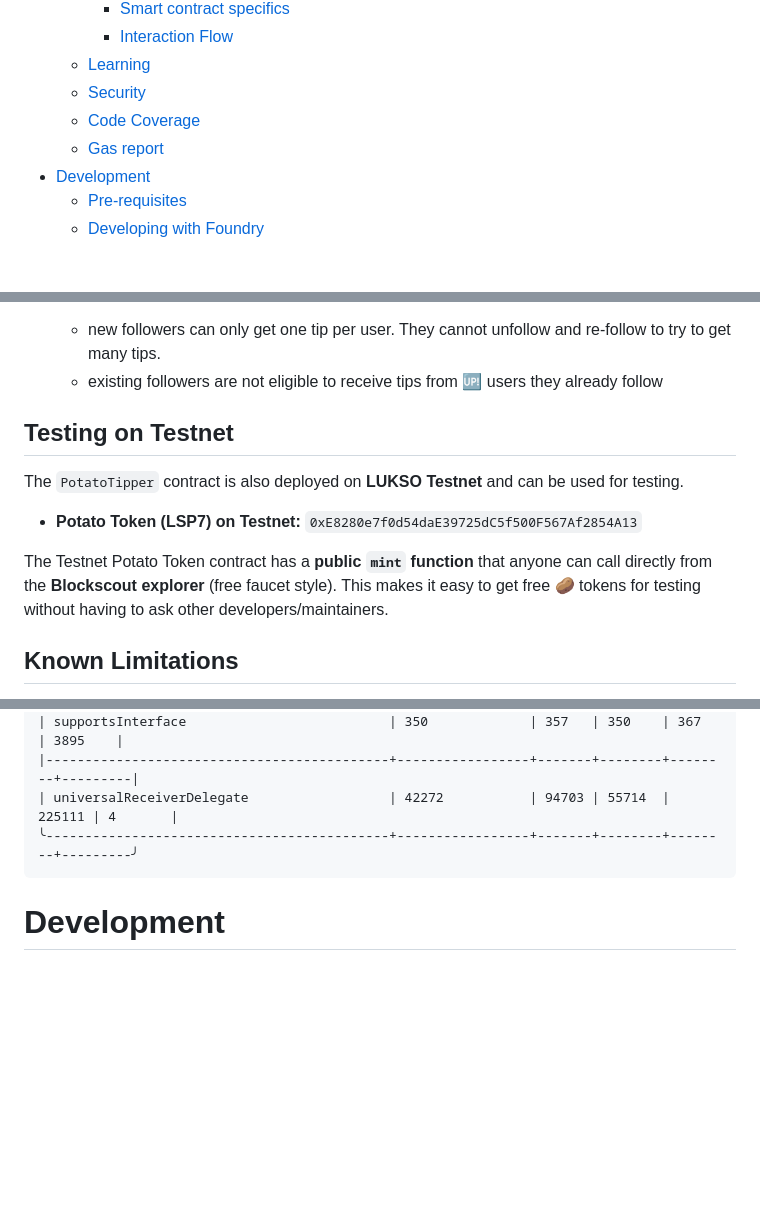
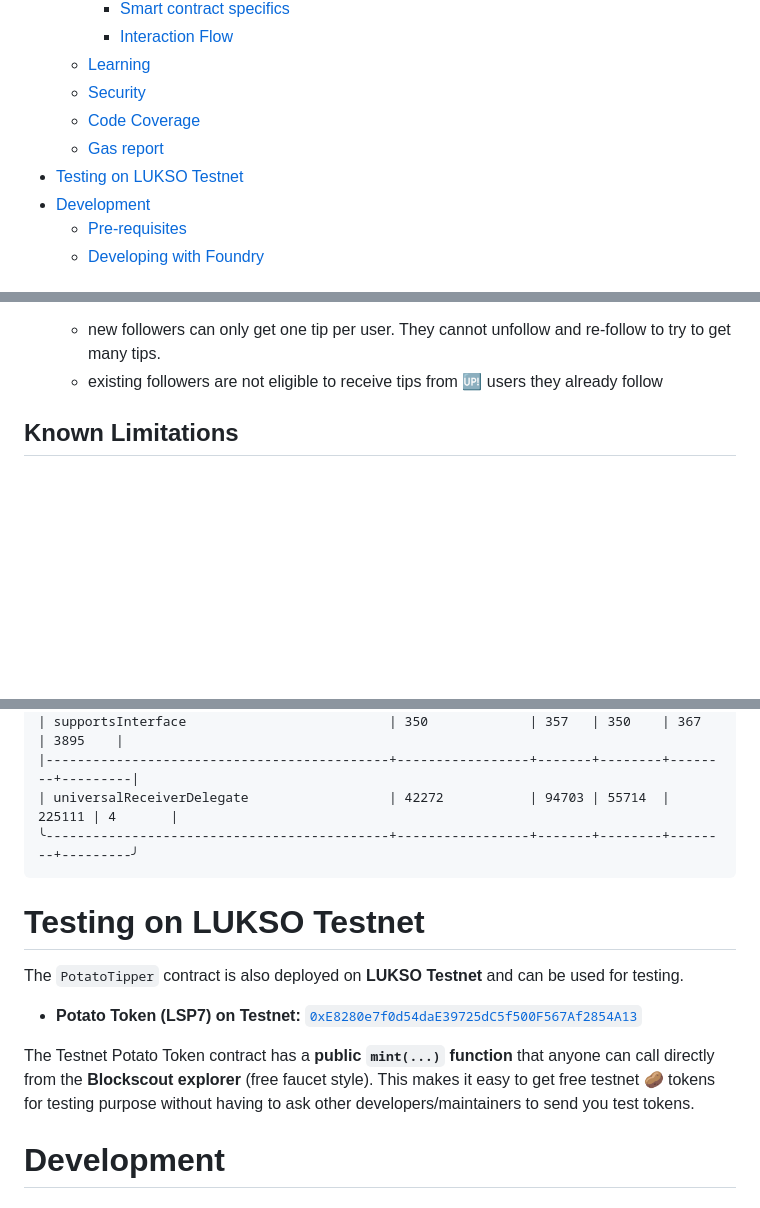
Before and after one commit to CJ42/potato-tipper-contracts, a Markdown page: README.md, 3 parts joined by grey strips. Rendered like a GitHub page; blank space fills up the shorter version.

Commit message:
Move section for testing on LUKSO Testnet

````diff
--- a/README.md
+++ b/README.md
@@ -59,6 +59,7 @@ Smart contracts of the POTATO Tipper, a contract that enables you to tip on foll
   - [Security](#security)
   - [Code Coverage](#code-coverage)
   - [Gas report](#gas-report)
+- [Testing on LUKSO Testnet](#testing-on-lukso-testnet)
 - [Development](#development)
   - [Pre-requisites](#pre-requisites)
   - [Developing with Foundry](#developing-with-foundry)
@@ -82,16 +83,6 @@ Smart contracts of the POTATO Tipper, a contract that enables you to tip on foll
 - ✅🆙 **Only for Universal Profile:** only 🆙 can receive tips (❌🔑 not EOAs)
   - new followers can only get one tip per user. They cannot unfollow and re-follow to try to get many tips.
   - existing followers are not eligible to receive tips from 🆙 users they already follow
-
-
-## Testing on Testnet
-
-The `PotatoTipper` contract is also deployed on **LUKSO Testnet** and can be used for testing.
-
-- **Potato Token (LSP7) on Testnet:** `0xE8280e7f0d54daE39725dC5f500F567Af2854A13`
-
-The Testnet Potato Token contract has a **public `mint` function** that anyone can call directly from the **Blockscout explorer** (free faucet style). This makes it easy to get free 🥔 tokens for testing without having to ask other developers/maintainers.
-
 
 ## Known Limitations
 
@@ -216,6 +207,14 @@ Suite result: ok. 40 passed; 0 failed; 0 skipped; finished in 65.13s (97.56s CPU
 ╰--------------------------------------------+-----------------+-------+--------+--------+---------╯
 ```
 
+# Testing on LUKSO Testnet
+
+The `PotatoTipper` contract is also deployed on **LUKSO Testnet** and can be used for testing.
+
+- **Potato Token (LSP7) on Testnet:** [`0xE8280e7f0d54daE39725dC5f500F567Af2854A13`](https://explorer.execution.testnet.lukso.network/token/0xE8280e7f0d54daE39725dC5f500F567Af2854A13?tab=write_contract)
+
+The Testnet Potato Token contract has a **public `mint(...)` function** that anyone can call directly from the **Blockscout explorer** (free faucet style). This makes it easy to get free testnet 🥔 tokens for testing purpose without having to ask other developers/maintainers to send you test tokens.
+
 # Development
 
 ## Pre-requisites
````
